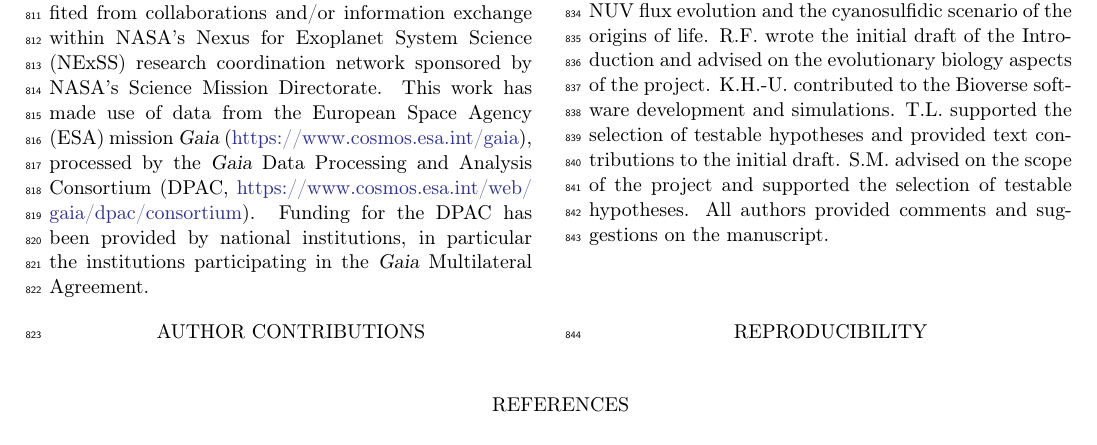
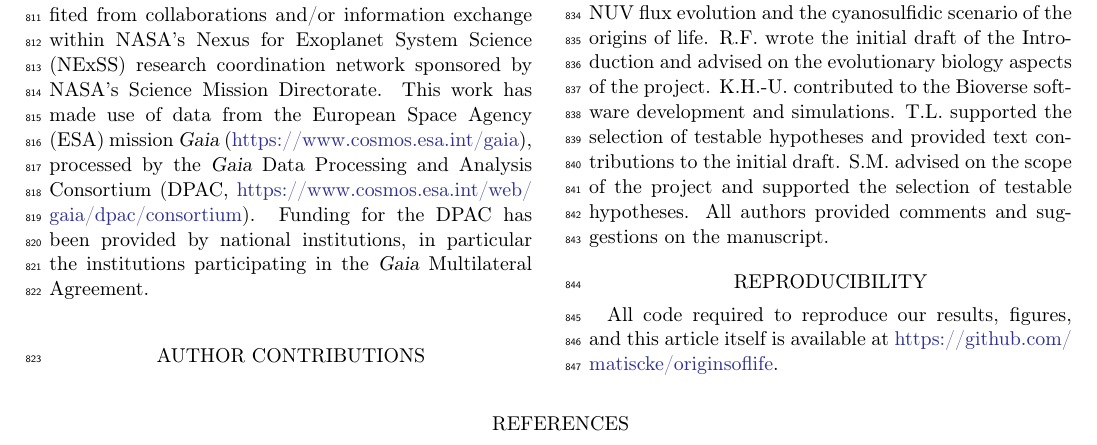
Before and after one commit to matiscke/originsoflife, a LaTeX paper (src/tex/ms.tex): part of page 11 of 11, cut so that both start at the same text. Compiled offline with pdfLaTeX; a LaTeX package or settings file that is missing is left out.

Commit message:
add a reproducibility sentence

```diff
--- a/src/tex/ms.tex
+++ b/src/tex/ms.tex
@@ -628,6 +628,7 @@ Our work highlights the importance of understanding the context in which a biosi
 \input{acknowledgments_contributions}
 
 \section*{Reproducibility}
+All code required to reproduce our results, figures, and this article itself is available at \url{https://github.com/matiscke/originsoflife}.
 
 %! suppress = MissingBibliographystyle
 \bibliography{bib,coauthors}
```
Also changed, not shown: src/tex/output/ms.pdf.
